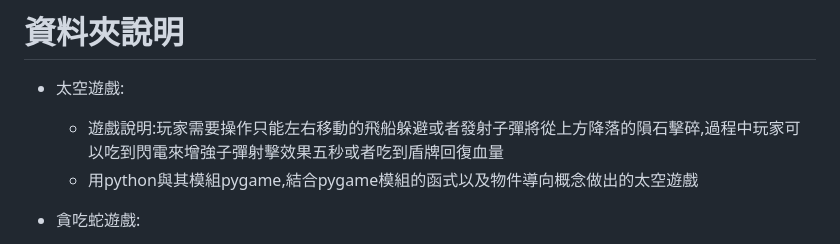
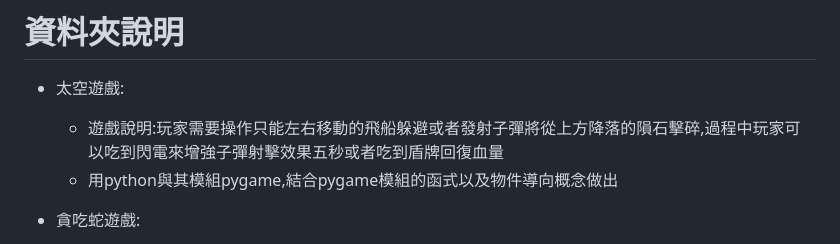
Before and after one commit to nickchen111/Game, a Markdown page: README.md, the part around the change. Rendered like a GitHub page.

```diff
--- a/README.md
+++ b/README.md
@@ -4,7 +4,7 @@
 
 * 太空遊戲:
   * 遊戲說明:玩家需要操作只能左右移動的飛船躲避或者發射子彈將從上方降落的隕石擊碎,過程中玩家可以吃到閃電來增強子彈射擊效果五秒或者吃到盾牌回復血量
-  * 用python與其模組pygame,結合pygame模組的函式以及物件導向概念做出的太空遊戲
+  * 用python與其模組pygame,結合pygame模組的函式以及物件導向概念做出
 
 * 貪吃蛇遊戲:
   * 遊戲說明: 玩家需要用上下左右鍵操作貪吃蛇去吃到畫面中隨機出現的果實,並且每次吃了果實尾巴就會變長分數就會增加 如果咬到自己遊戲就結束了
```
